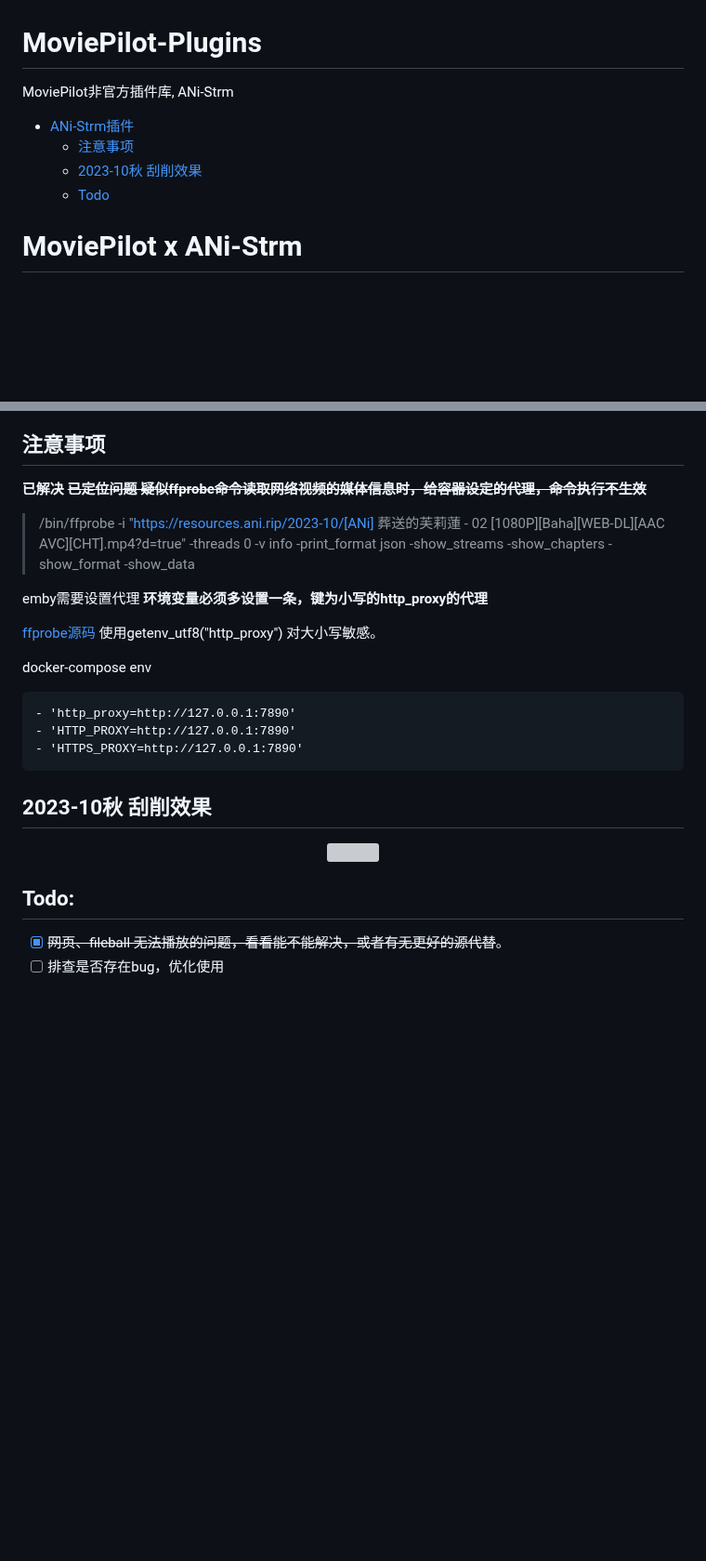
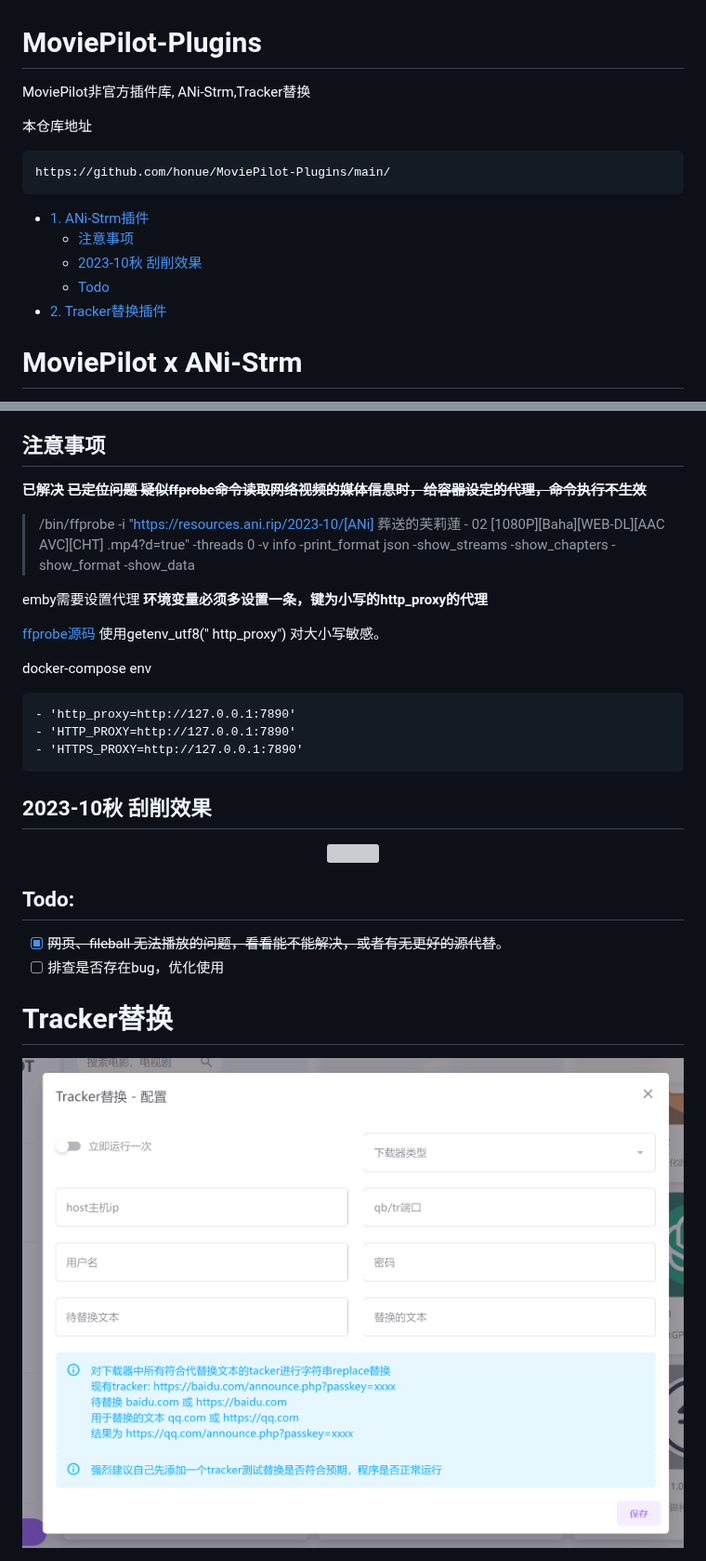
Before and after one commit to honue/MoviePilot-Plugins, a Markdown page: README.md, 2 parts joined by grey strips. Shown at 93% size. Drawn GitHub-style; pictures changed too: img/trackereditor.png (added); blank space fills up the shorter version; grey boxes are pictures that could not be loaded.

````diff
--- a/README.md
+++ b/README.md
@@ -1,11 +1,18 @@
 # MoviePilot-Plugins
 
-MoviePilot非官方插件库, ANi-Strm
+MoviePilot非官方插件库, ANi-Strm,Tracker替换
 
-- [ANi-Strm插件](#MoviePilot-x-ANi-Strm)
-  - [注意事项](#注意事项)
-  - [2023-10秋 刮削效果](#2023-10秋-刮削效果)
-  - [Todo](#Todo)
+本仓库地址
+
+```
+https://github.com/honue/MoviePilot-Plugins/main/
+```
+
+- [1. ANi-Strm插件](#MoviePilot-x-ANi-Strm)
+    - [注意事项](#注意事项)
+    - [2023-10秋 刮削效果](#2023-10秋-刮削效果)
+    - [Todo](#Todo)
+- [2. Tracker替换插件](#Tracker替换)
 
 # MoviePilot x ANi-Strm
 
@@ -30,14 +37,18 @@ MoviePilot非官方插件库, ANi-Strm
 > 非常感谢 https://aniopen.an-i.workers.dev TG:[Channel_ANi](https://t.me/channel_ani)
 
 ## 注意事项
- **已解决**  ~~**已定位问题 疑似ffprobe命令读取网络视频的媒体信息时，给容器设定的代理，命令执行不生效**~~
-> /bin/ffprobe -i "https://resources.ani.rip/2023-10/[ANi] 葬送的芙莉蓮 - 02 [1080P][Baha][WEB-DL][AAC AVC][CHT].mp4?d=true" -threads 0 -v info -print_format json -show_streams -show_chapters -show_format -show_data
+
+**已解决**  ~~**已定位问题 疑似ffprobe命令读取网络视频的媒体信息时，给容器设定的代理，命令执行不生效**~~
+> /bin/ffprobe -i "https://resources.ani.rip/2023-10/[ANi] 葬送的芙莉蓮 - 02 [1080P][Baha][WEB-DL][AAC AVC][CHT]
+> .mp4?d=true" -threads 0 -v info -print_format json -show_streams -show_chapters -show_format -show_data
 
 emby需要设置代理 **环境变量必须多设置一条，键为小写的http_proxy的代理**
 
-[ffprobe源码](https://github.com/FFmpeg/FFmpeg/blob/master/libavformat/http.c#L218C48-L218C48) 使用getenv_utf8("http_proxy") 对大小写敏感。
+[ffprobe源码](https://github.com/FFmpeg/FFmpeg/blob/master/libavformat/http.c#L218C48-L218C48) 使用getenv_utf8("
+http_proxy") 对大小写敏感。
 
 docker-compose env
+
 ```
 - 'http_proxy=http://127.0.0.1:7890'
 - 'HTTP_PROXY=http://127.0.0.1:7890'
@@ -45,6 +56,7 @@ docker-compose env
 ```
 
 ## 2023-10秋 刮削效果
+
 <div align="center">
 	<img src="./img/embyani.png">
 </div>
@@ -53,3 +65,9 @@ docker-compose env
 
 - [x] ~~网页、fileball 无法播放的问题，看看能不能解决，或者有无更好的源代替~~。
 - [ ] 排查是否存在bug，优化使用
+
+# Tracker替换
+
+<div align="center">
+	<img src="./img/trackereditor.png">
+</div>
````
